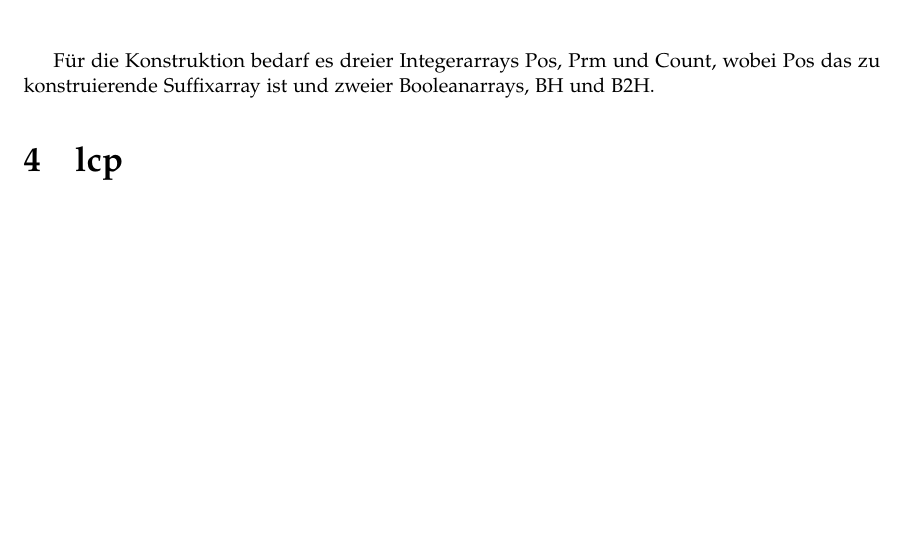
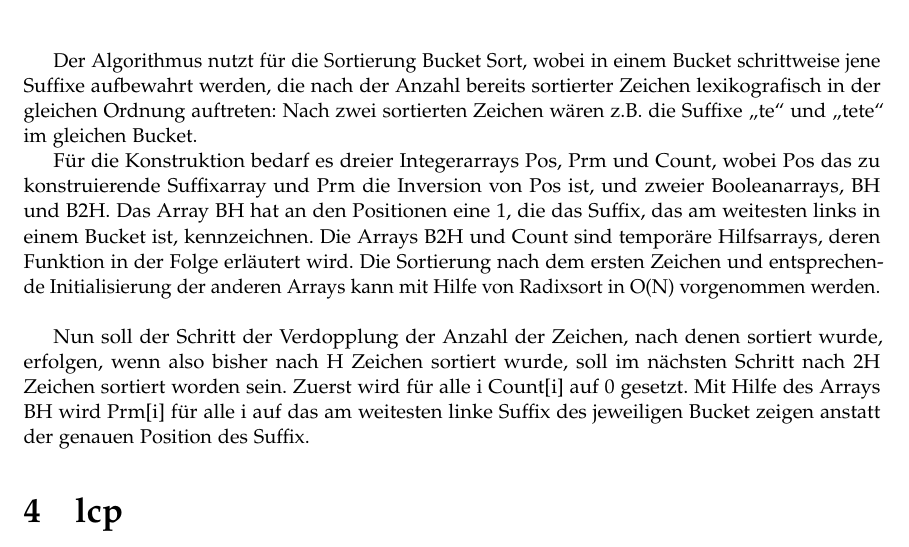
Before and after one commit to AndreRoehrig/Suffix-Arrays--Einfuerung-und-Anwendungen, a LaTeX paper (paper/stringmatch.tex): part of page 3 of 3, cut at the place of the change, the shorter picture padded with empty space. Compiled offline with pdfLaTeX.

Commit message:
started manber myers

```diff
--- a/paper/stringmatch.tex
+++ b/paper/stringmatch.tex
@@ -208,8 +208,28 @@ dass nach den nächsten n Zeichen der zu sortierenden Suffixe bereits sortiert
 wurde, nämlich die nächsten n Zeichen bereits sortierter Teil (Präfix) eines Suffix
 sind.
 
+Der Algorithmus nutzt für die Sortierung Bucket Sort, wobei in einem Bucket schrittweise
+jene Suffixe aufbewahrt werden, die nach der Anzahl bereits sortierter Zeichen
+lexikografisch in der gleichen Ordnung auftreten: Nach zwei sortierten Zeichen
+wären z.B. die Suffixe "`te"' und "`tete"' im gleichen Bucket.
+
 Für die Konstruktion bedarf es dreier Integerarrays Pos, Prm und Count, wobei Pos das
-zu konstruierende Suffixarray ist und zweier Booleanarrays, BH und B2H.
+zu konstruierende Suffixarray und Prm die Inversion von Pos ist, und zweier
+Booleanarrays, BH und B2H. Das Array BH hat an den Positionen eine 1, die das Suffix, das
+am weitesten links in einem Bucket ist, kennzeichnen. Die Arrays B2H und Count
+sind temporäre Hilfsarrays, deren Funktion in der Folge erläutert wird.
+Die Sortierung nach dem ersten
+Zeichen und entsprechende Initialisierung der anderen Arrays kann mit Hilfe
+von Radixsort in O(N) vorgenommen werden. \\
+
+
+Nun soll der Schritt der Verdopplung der Anzahl der Zeichen, nach denen sortiert
+wurde, erfolgen, wenn also bisher nach H Zeichen sortiert wurde, soll im nächsten
+Schritt nach 2H Zeichen sortiert worden sein.
+Zuerst wird für alle i Count[i] auf 0 gesetzt. Mit Hilfe des Arrays BH wird Prm[i]
+für alle i auf das am weitesten linke Suffix des jeweiligen Bucket zeigen anstatt
+der genauen Position des Suffix.
+
 
 \section{lcp}
 
```
